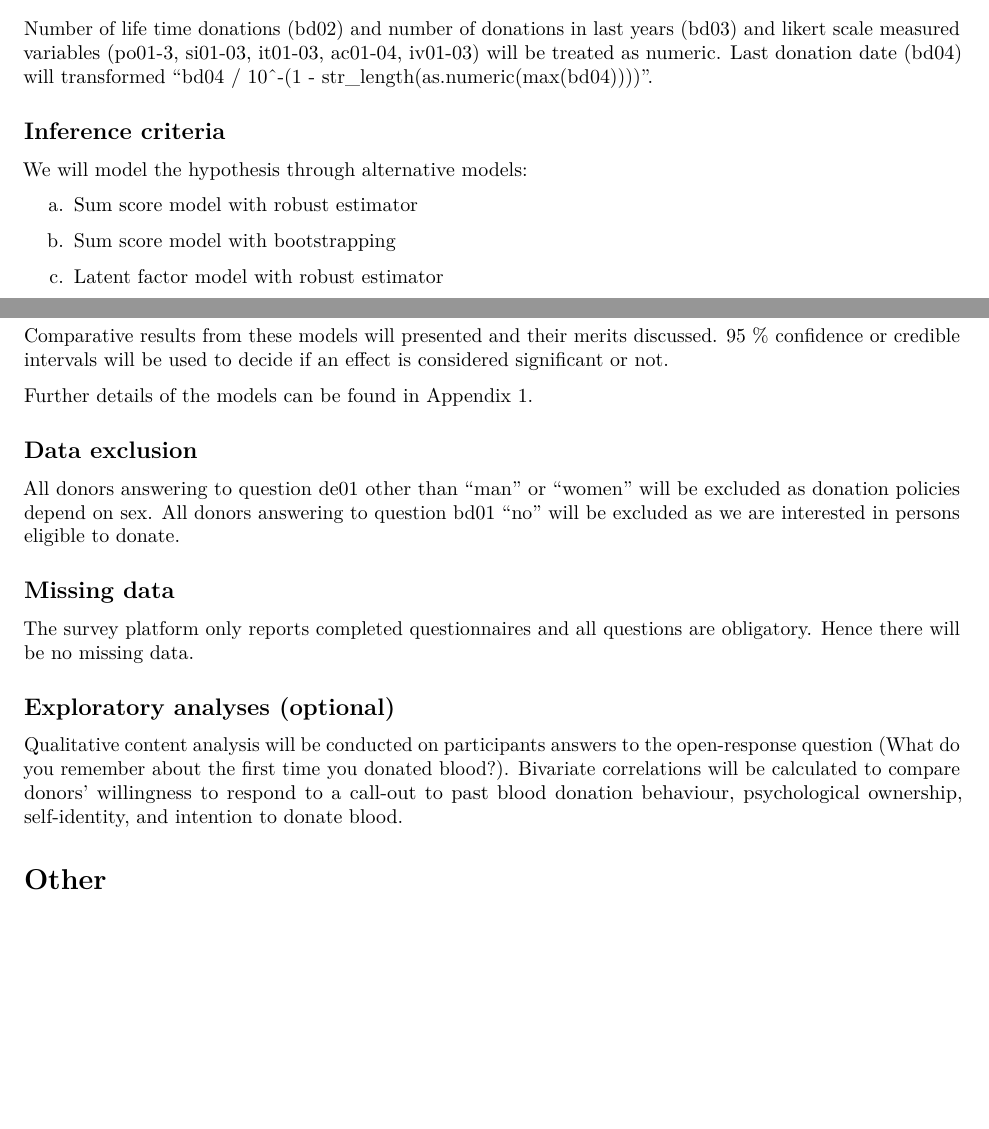
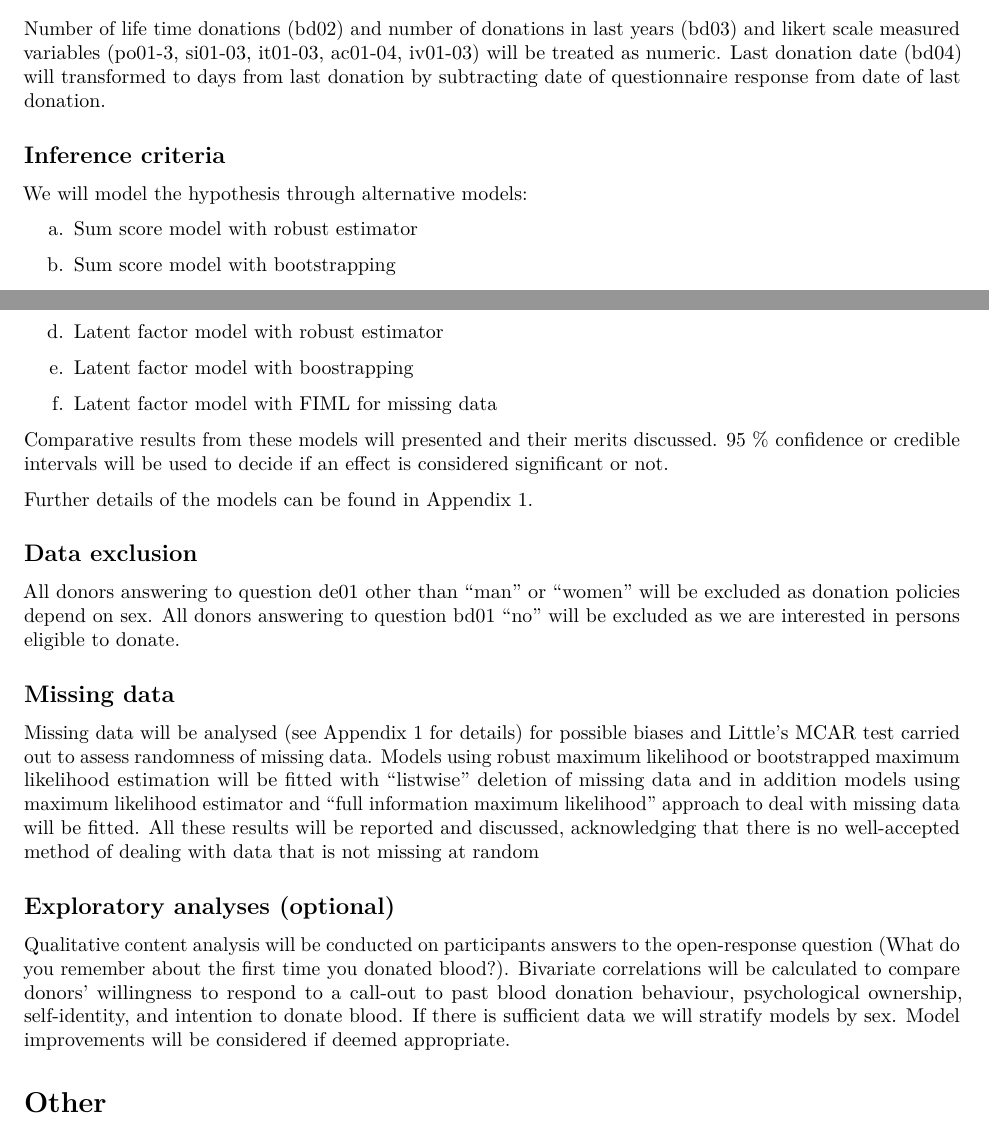
Before and after one commit to FRCBS/bd_psychological_ownership_prereg, an R Markdown document (preregistration.Rmd): two parts of pages 4 and 5 of 6, joined at a grey line, cut so that both start at the same text, the shorter picture padded with empty space. Rendered offline with R 4.5, knitr and Pandoc, then LaTeX, with nearby package versions; drawn as R Markdown's standard PDF in place of the format the file asks for.

Commit message:
missing data

```diff
--- a/preregistration.Rmd
+++ b/preregistration.Rmd
@@ -374,7 +374,7 @@ We will model the data with a structural equation model. The exact model, R code
 
 Example: The "Effect of sugar on brownie tastiness" does not require any additional transformations. However, if it were using a regression analysis and each level of sweet had been categorically described (e.g. not sweet, somewhat sweet, sweet, and very sweet), 'sweet' could be dummy coded with 'not sweet' as the reference category. -->
 
-Number of life time donations (bd02) and number of donations in last years (bd03) and likert scale measured variables (po01-3, si01-03, it01-03, ac01-04, iv01-03) will be treated as numeric. Last donation date (bd04) will transformed "bd04 / 10^-(1 - str_length(as.numeric(max(bd04))))".
+Number of life time donations (bd02) and number of donations in last years (bd03) and likert scale measured variables (po01-3, si01-03, it01-03, ac01-04, iv01-03) will be treated as numeric. Last donation date (bd04) will transformed to days from last donation by subtracting date of questionnaire response from date of last donation.
 
 
 
@@ -391,9 +391,13 @@ a. Sum score model with robust estimator
 
 b. Sum score model with bootstrapping
 
-c. Latent factor model with robust estimator
+c. Sum score model with FIML for missing data
 
-d. Latent factor model with boostrapping
+d. Latent factor model with robust estimator
+
+e. Latent factor model with boostrapping
+
+f. Latent factor model with FIML for missing data
 
 Comparative results from these models will presented and their merits discussed.
 95 % confidence or credible intervals will be used to decide if an effect is considered significant or not.
@@ -415,8 +419,7 @@ All donors answering to question de01 other than "man" or "women" will be exclud
 
 Example: If a subject does not complete any of the three indices of tastiness, that subject will not be included in the analysis. -->
 
-The survey platform only reports completed questionnaires and all questions are obligatory. Hence there will be no missing data.
-
+Missing data will be analysed (see Appendix 1 for details) for possible biases and Little’s MCAR test carried out to assess randomness of missing data. Models using robust maximum likelihood or bootstrapped maximum likelihood estimation will be fitted with "listwise" deletion of missing data and in addition models using maximum likelihood estimator and "full information maximum likelihood" approach to deal with missing data will be fitted. All these results will be reported and discussed, acknowledging that there is no well-accepted method of dealing with data that is not missing at random
 
 ## Exploratory analyses (optional)
 <!-- If you plan to explore your data set to look for unexpected differences or relationships, you may describe those tests here. An exploratory test is any test where a prediction is not made up front, or there are multiple possible tests that you are going to use. A statistically significant finding in an exploratory test is a great way to form a new confirmatory hypothesis, which could be registered at a later time.
@@ -424,6 +427,8 @@ The survey platform only reports completed questionnaires and all questions are
 Example: We expect that certain demographic traits may be related to taste preferences. Therefore, we will look for relationships between demographic variables (age, gender, income, and marital status) and the primary outcome measures of taste preferences. -->
 
 Qualitative content analysis will be conducted on participants answers to the open-response question (What do you remember about the first time you donated blood?). Bivariate correlations will be calculated to compare donors’ willingness to respond to a call-out to past blood donation behaviour, psychological ownership, self-identity, and intention to donate blood.
+If there is sufficient data we will stratify models by sex.
+Model improvements will be considered if deemed appropriate.
 
 
 # Other
```
